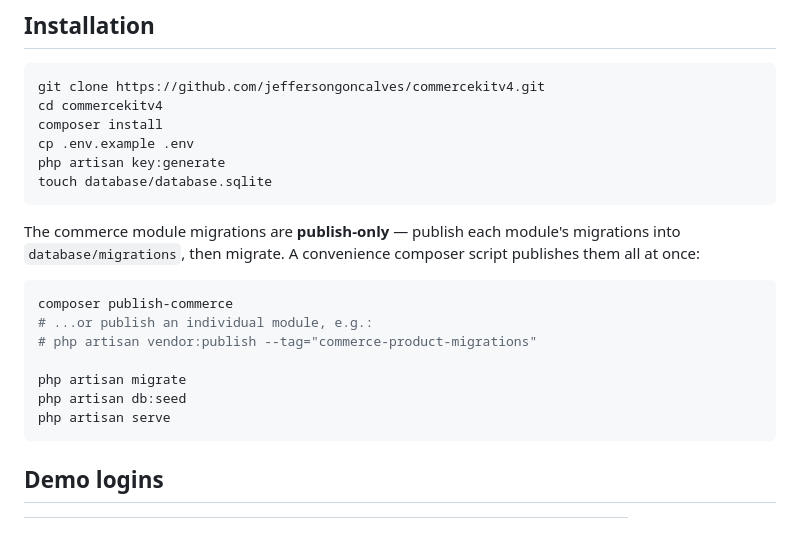
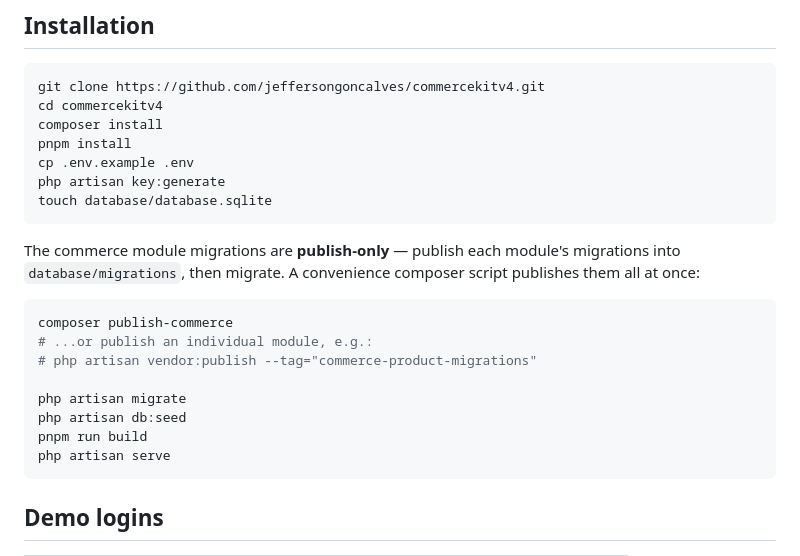
Before and after one commit to jeffersongoncalves/commercekitv4, a Markdown page: README.md, the part around the change. GitHub-like rendering; blank space fills up the shorter version.

Commit message:
docs: add missing pnpm build step to installation instructions
The manual/scripted installation steps skipped the frontend asset build,
unlike the automated  path -- resulting in unstyled
pages across every panel since Vite/Filament assets were never compiled.

Co-Authored-By: Claude Sonnet 5 <noreply@anthropic.com>

````diff
--- a/README.md
+++ b/README.md
@@ -54,6 +54,7 @@ Each guard has its own password-reset broker.
 git clone https://github.com/jeffersongoncalves/commercekitv4.git
 cd commercekitv4
 composer install
+pnpm install
 cp .env.example .env
 php artisan key:generate
 touch database/database.sqlite
@@ -69,6 +70,7 @@ composer publish-commerce
 
 php artisan migrate
 php artisan db:seed
+pnpm run build
 php artisan serve
 ```
 
````
